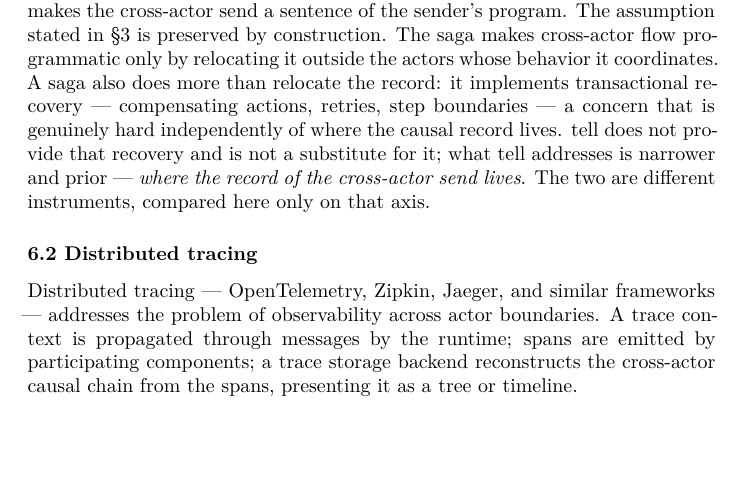
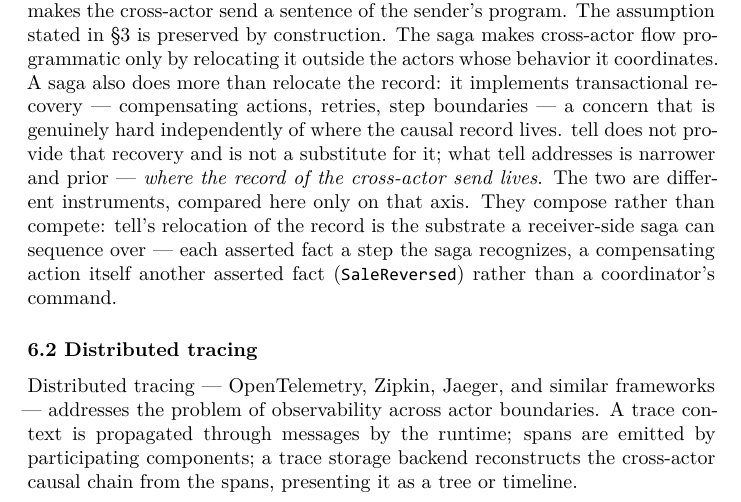
Before and after one commit to alvaroNCubo/puppeteer-papers, a LaTeX paper (04-cross-actor-continuity.tex): part of page 17 of 39, cut so that both start at the same text, the shorter picture padded with empty space. The pictures show the PDF file 04-cross-actor-continuity.pdf that the author committed with the source.

Commit message:
paper(04): note in §6.1 that tell and sagas compose, not compete
Add one clause to the saga contrast: tell's relocation of the record is the
substrate a receiver-side saga sequences over — each asserted fact a step, a
compensating action itself another asserted fact (SaleReversed) rather than a
coordinator's command. Closes the "either/or" reading the record-axis contrast
could leave, without developing receiver-side machinery or forward-referencing.

Co-Authored-By: Claude Opus 4.8 <noreply@anthropic.com>

```diff
--- a/04-cross-actor-continuity.tex
+++ b/04-cross-actor-continuity.tex
@@ -1035,7 +1035,11 @@ concern that is genuinely hard independently of where the causal record
 lives. tell does not provide that recovery and is not a substitute for
 it; what tell addresses is narrower and prior --- \emph{where the record
 of the cross-actor send lives}. The two are different instruments,
-compared here only on that axis.
+compared here only on that axis. They compose rather than compete:
+tell's relocation of the record is the substrate a receiver-side saga
+can sequence over --- each asserted fact a step the saga recognizes, a
+compensating action itself another asserted fact (\texttt{SaleReversed})
+rather than a coordinator's command.
 
 \subsubsection{6.2 Distributed tracing}\label{distributed-tracing}
 
```
Also changed, not shown: 04-cross-actor-continuity.md (+1 -1 lines), 04-cross-actor-continuity.pdf.
